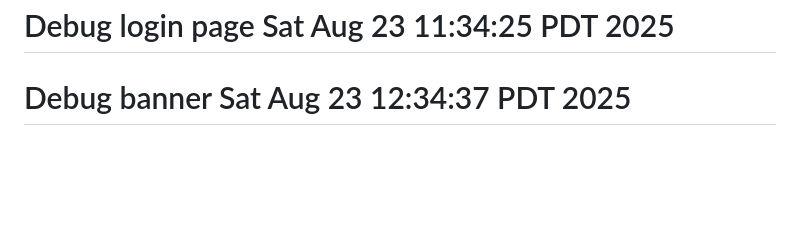
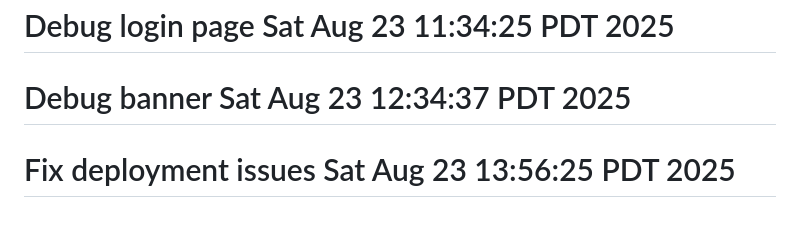
Before and after one commit to mhales99/BoomerangConnect, a Markdown page: README.md, the part around the change. Drawn GitHub-style; blank space fills up the shorter version.

```diff
--- a/README.md
+++ b/README.md
@@ -108,3 +108,4 @@ To learn more about React Native, take a look at the following resources:
 # Force deployment Sat Aug 23 11:27:53 PDT 2025
 # Debug login page Sat Aug 23 11:34:25 PDT 2025
 # Debug banner Sat Aug 23 12:34:37 PDT 2025
+# Fix deployment issues Sat Aug 23 13:56:25 PDT 2025
```
